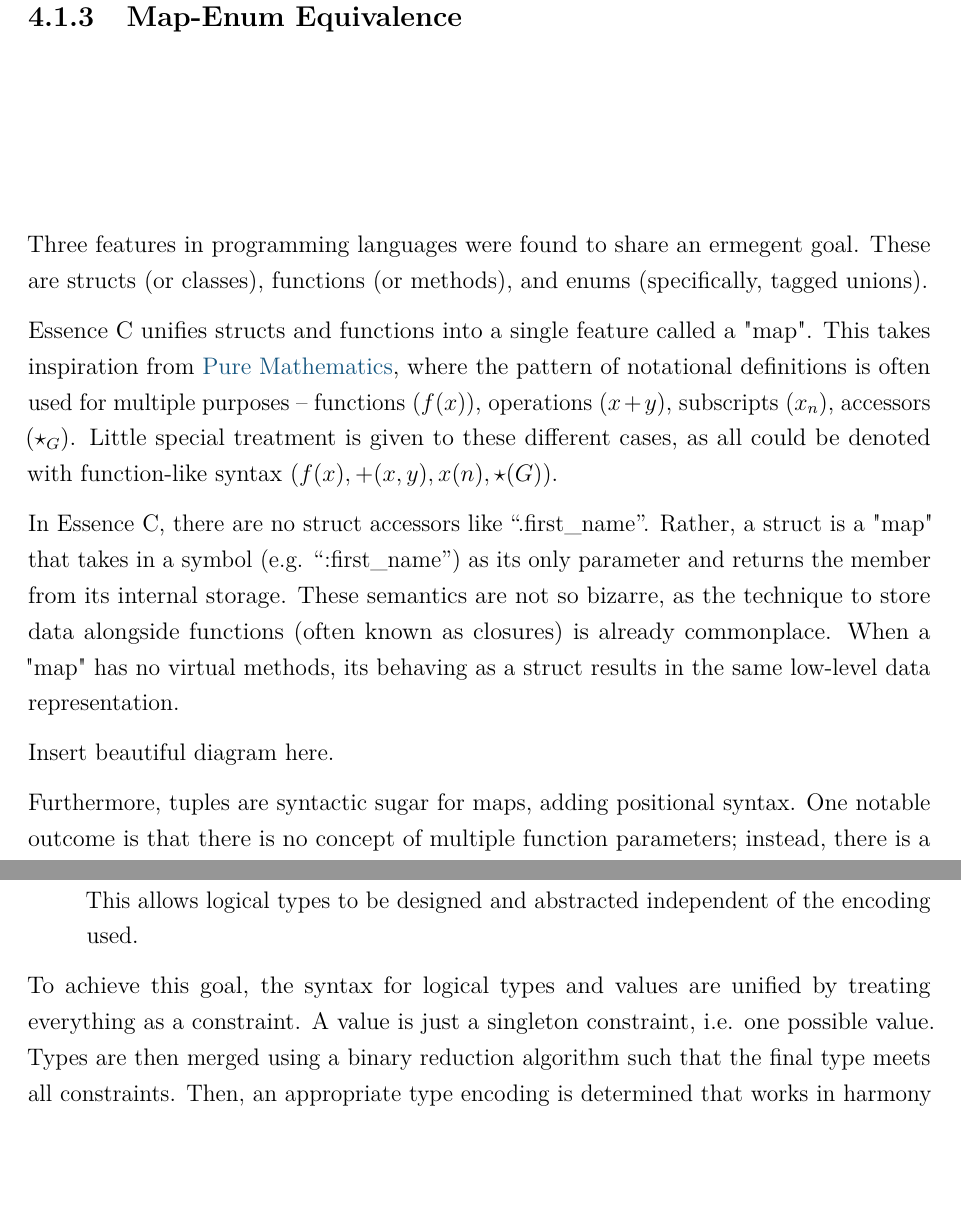
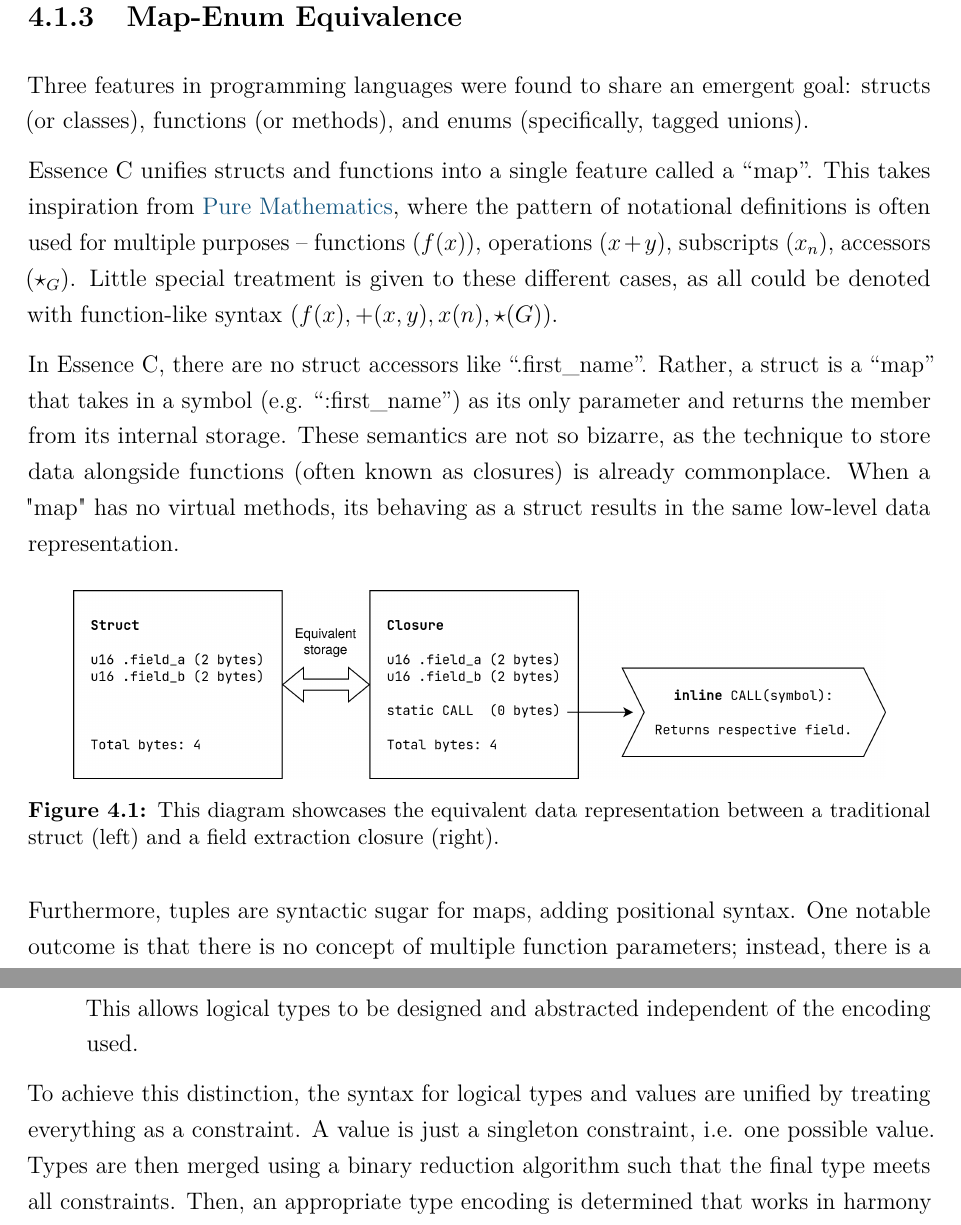
Before and after one commit to davidcallanan/mu-fyp, a LaTeX thesis (2603_final_report/report.tex): two parts of pages 18 and 19 of 36, joined at a grey line, cut so that both start at the same text, the shorter picture padded with empty space. Compiled offline with pdfLaTeX.

Commit message:
update report

```diff
--- a/2603_final_report/report.tex
+++ b/2603_final_report/report.tex
@@ -29,6 +29,8 @@
 \usepackage{lastpage}
 
 \usepackage{amssymb}
+
+\usepackage[labelfont=bf,font=small]{caption}
 
 
 \usepackage{enumitem}
@@ -369,13 +371,18 @@ Languages have historically offered various features like classes, modules, pack
 
 \subsection{Map-Enum Equivalence}
 
-Three features in programming languages were found to share an ermegent goal. These are structs (or classes), functions (or methods), and enums (specifically, tagged unions).
+Three features in programming languages were found to share an emergent goal: structs (or classes), functions (or methods), and enums (specifically, tagged unions).
 
-Essence C unifies structs and functions into a single feature called a "map". This takes inspiration from \href{https://en.wikipedia.org/wiki/Pure_mathematics}{Pure Mathematics}, where the pattern of notational definitions is often used for multiple purposes -- functions ($f(x)$), operations ($x + y$), subscripts ($x_n$), accessors ($\star_G$). Little special treatment is given to these different cases, as all could be denoted with function-like syntax ($f(x), +(x,y), x(n), \star(G)$).
+Essence C unifies structs and functions into a single feature called a ``map''. This takes inspiration from \href{https://en.wikipedia.org/wiki/Pure_mathematics}{Pure Mathematics}, where the pattern of notational definitions is often used for multiple purposes -- functions ($f(x)$), operations ($x + y$), subscripts ($x_n$), accessors ($\star_G$). Little special treatment is given to these different cases, as all could be denoted with function-like syntax ($f(x), +(x,y), x(n), \star(G)$).
 
-In Essence C, there are no struct accessors like ``.first\_name''. Rather, a struct is a "map" that takes in a symbol (e.g. ``:first\_name'') as its only parameter and returns the member from its internal storage. These semantics are not so bizarre, as the technique to store data alongside functions (often known as closures) is already commonplace. When a "map" has no virtual methods, its behaving as a struct results in the same low-level data representation.
+In Essence C, there are no struct accessors like ``.first\_name''. Rather, a struct is a ``map'' that takes in a symbol (e.g. ``:first\_name'') as its only parameter and returns the member from its internal storage. These semantics are not so bizarre, as the technique to store data alongside functions (often known as closures) is already commonplace. When a "map" has no virtual methods, its behaving as a struct results in the same low-level data representation.
 
-Insert beautiful diagram here.
+\begin{figure}[h]
+  \centering
+  \includegraphics[width=0.9\textwidth]{diagrams/diagram01.png}
+  \caption{This diagram showcases the equivalent data representation between a traditional struct (left) and a field extraction closure (right).}
+  \label{fig:closurestuff}
+\end{figure}
 
 Furthermore, tuples are syntactic sugar for maps, adding positional syntax. One notable outcome is that there is no concept of multiple function parameters; instead, there is a single parameter which reuses the existing tuple syntax to achieve multiple parameters. It's maps all the way down.
 
@@ -405,7 +412,7 @@ It turns out that it may be appropriate for these two intents to diverge. This r
 \item \textbf{Encoding Type:} A bijection between a set of values and a set of bit patterns. This allows logical types to be designed and abstracted independent of the encoding used.
 \end{itemize}
 
-To achieve this goal, the syntax for logical types and values are unified by treating everything as a constraint. A value is just a singleton constraint, i.e. one possible value. Types are then merged using a binary reduction algorithm such that the final type meets all constraints. Then, an appropriate type encoding is determined that works in harmony with the logical type.
+To achieve this distinction, the syntax for logical types and values are unified by treating everything as a constraint. A value is just a singleton constraint, i.e. one possible value. Types are then merged using a binary reduction algorithm such that the final type meets all constraints. Then, an appropriate type encoding is determined that works in harmony with the logical type.
 
 With this in mind, there is no syntactic differentation between types and values, and there is no syntax to give a variable a type. For instance, as illustrated in \autoref{fig:typevals}, we can assign a variable to a type, a value, or both. Semantically, however, the compiler will bail if it realizes there is no single runtime representation available.
 
```
Also changed, not shown: 2603_final_report/diagrams/diagram01.png (added), 2603_final_report/report.pdf, 2 other files.
